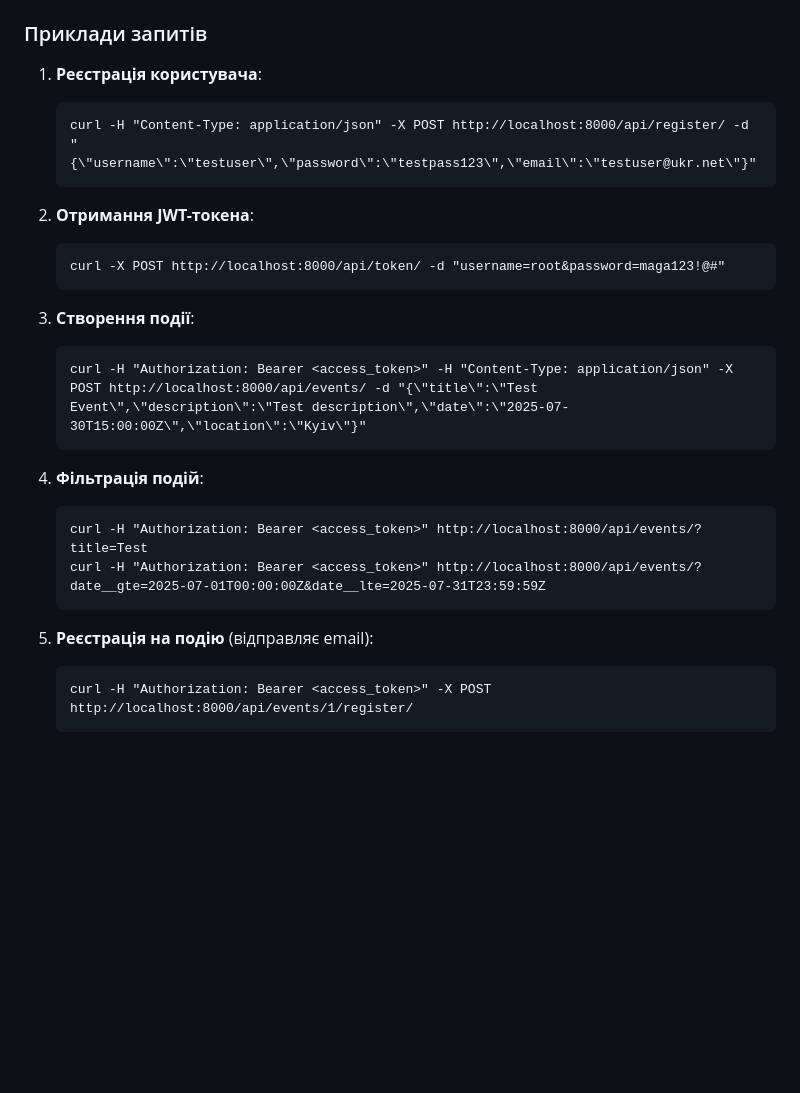
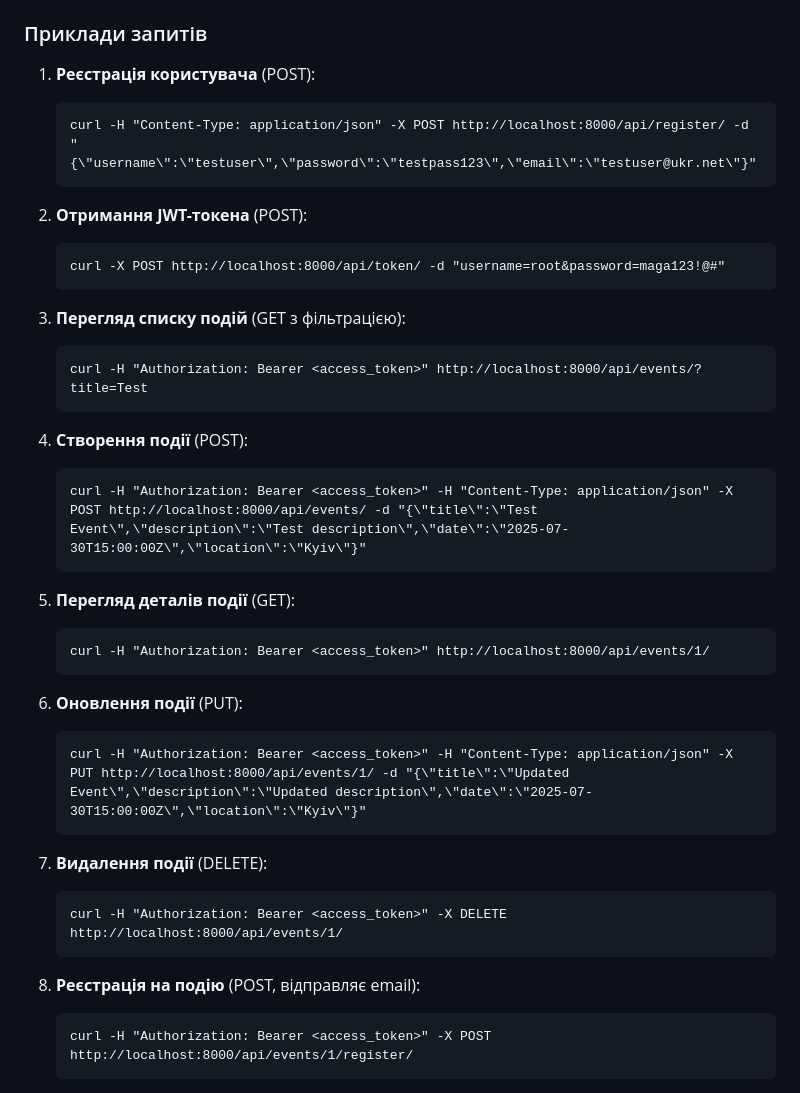
Before and after one commit to kodarak/event_management, a Markdown page: README.markdown, the part around the change. Rendered like a GitHub page; blank space fills up the shorter version.

````diff
--- a/README.markdown
+++ b/README.markdown
@@ -120,32 +120,49 @@ API підтримує наступні ендпоінти для управлі
 
 ### Приклади запитів
 
-1. **Реєстрація користувача**:
+1. **Реєстрація користувача** (POST):
 
    ```cmd
    curl -H "Content-Type: application/json" -X POST http://localhost:8000/api/register/ -d "{\"username\":\"testuser\",\"password\":\"testpass123\",\"email\":\"testuser@ukr.net\"}"
    ```
 
-2. **Отримання JWT-токена**:
+2. **Отримання JWT-токена** (POST):
 
    ```cmd
    curl -X POST http://localhost:8000/api/token/ -d "username=root&password=maga123!@#"
    ```
 
-3. **Створення події**:
+3. **Перегляд списку подій** (GET з фільтрацією):
+
+   ```cmd
+   curl -H "Authorization: Bearer <access_token>" http://localhost:8000/api/events/?title=Test
+   ```
+
+4. **Створення події** (POST):
 
    ```cmd
    curl -H "Authorization: Bearer <access_token>" -H "Content-Type: application/json" -X POST http://localhost:8000/api/events/ -d "{\"title\":\"Test Event\",\"description\":\"Test description\",\"date\":\"2025-07-30T15:00:00Z\",\"location\":\"Kyiv\"}"
    ```
 
-4. **Фільтрація подій**:
+5. **Перегляд деталів події** (GET):
 
    ```cmd
-   curl -H "Authorization: Bearer <access_token>" http://localhost:8000/api/events/?title=Test
-   curl -H "Authorization: Bearer <access_token>" http://localhost:8000/api/events/?date__gte=2025-07-01T00:00:00Z&date__lte=2025-07-31T23:59:59Z
+   curl -H "Authorization: Bearer <access_token>" http://localhost:8000/api/events/1/
    ```
 
-5. **Реєстрація на подію** (відправляє email):
+6. **Оновлення події** (PUT):
+
+   ```cmd
+   curl -H "Authorization: Bearer <access_token>" -H "Content-Type: application/json" -X PUT http://localhost:8000/api/events/1/ -d "{\"title\":\"Updated Event\",\"description\":\"Updated description\",\"date\":\"2025-07-30T15:00:00Z\",\"location\":\"Kyiv\"}"
+   ```
+
+7. **Видалення події** (DELETE):
+
+   ```cmd
+   curl -H "Authorization: Bearer <access_token>" -X DELETE http://localhost:8000/api/events/1/
+   ```
+
+8. **Реєстрація на подію** (POST, відправляє email):
    ```cmd
    curl -H "Authorization: Bearer <access_token>" -X POST http://localhost:8000/api/events/1/register/
    ```
````
